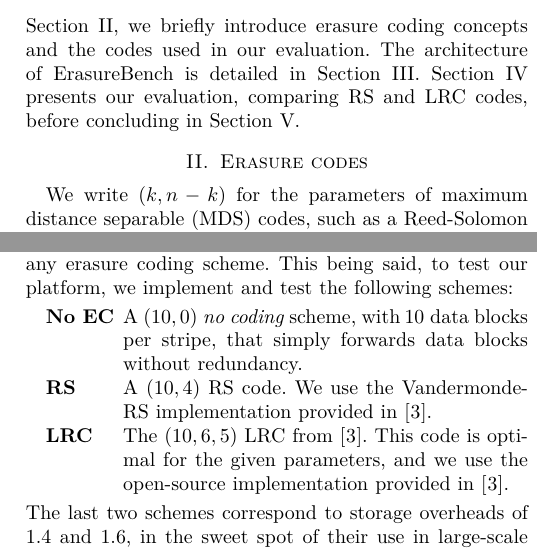
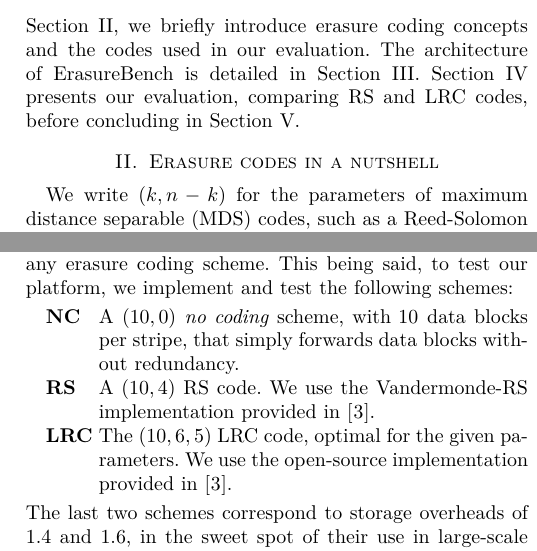
Before and after one commit to sebva/ErasureBench, a LaTeX paper (report/main.tex, which reads report/codes.tex): two parts of the columns of page 2 of 6, joined at a grey line, cut so that both start at the same text. Compiled offline with XeLaTeX; a missing font is replaced by an installed copy or a similar font; a LaTeX package or settings file that is missing is left out; TikZ figures are drawn from their code, not taken from saved files.

Commit message:
pass on Section 2

```diff
--- a/report/codes.tex
+++ b/report/codes.tex
@@ -1,13 +1,16 @@
-\section{Erasure codes}
-
+\section{Erasure codes in a nutshell}
 \label{sec:codes}
 
-We write $(k,n-k)$ for the parameters of maximum distance separable (MDS) codes, such as \iac{rs} codes~\autocite{reed-solomon}, where $k$ is the number of data blocks and $n-k$ is the number of parity blocks. The parameters of \acp{lrc} are  $(k,n-k,r)$, where $r$ is the block locality. A block locality of $r$ means that any block is a function of at most $r$ other blocks \autocite{XorbasVLDB}. Correcting a single erased block using a $(k,n-k,r)$ code requires to fetch $r$ (hopefully $<k$) blocks. At both extremes of the spectrum, MDS codes have the worst locality $r=k$ but the best storage overhead, whereas replication has locality $r=1$ but the worst storage overheard. Since we target distributed storage, we consider systematic erasure-correcting codes, although our work seamlessly extends to non-systematic codes. %Extending ErasureBench to consider other types of errors would require more work.
+We write $(k,n-k)$ for the parameters of maximum distance separable (MDS) codes, such as \iac{rs} codes~\autocite{reed-solomon}, where $k$ is the number of data blocks and $n-k$ is the number of parity blocks.
+The parameters of \acp{lrc} are  $(k,n-k,r)$, where $r$ is the block locality.
+A block locality of $r$ means that any block is a function of at most $r$ other blocks \autocite{XorbasVLDB}. Correcting a single erased block using a $(k,n-k,r)$ code requires to fetch $r$ (hopefully $<k$) blocks.
+At both extremes of the spectrum, MDS codes have the worst locality $r=k$ but the best storage overhead, whereas replication has locality $r=1$ but the worst storage overheard.
+Since we target distributed storage, we consider systematic erasure-correcting codes, although our work seamlessly extends to non-systematic codes. %Extending ErasureBench to consider other types of errors would require more work.
 
 We emphasize again that we can use ErasureBench with any erasure coding scheme. This being said, to test our platform, we implement and test the following schemes:
-\begin{description}[\IEEEsetlabelwidth{NO EC}]
-\item[\textbf{No EC}] A $(10,0)$ \emph{no coding} scheme, with 10 data blocks per stripe, that simply forwards data blocks without redundancy. %\hm{Either change the figures to write NC, otherwise change the description here.}
+\begin{description}[\IEEEsetlabelwidth{LRC}]
+\item[\textbf{NC}] A $(10,0)$ \emph{no coding} scheme, with 10 data blocks per stripe, that simply forwards data blocks without redundancy. %\hm{Either change the figures to write NC, otherwise change the description here.}
 \item[\textbf{\acs{rs}}] A $(10,4)$ RS code. We use the Vandermonde-RS implementation provided in~\autocite{XorbasVLDB}.
-\item[\textbf{\acs{lrc}}] The $(10,6,5)$ \acs{lrc} from \autocite{XorbasVLDB}. This code is optimal for the given parameters, and we use the open-source implementation provided in~\autocite{XorbasVLDB}.
+\item[\textbf{\acs{lrc}}] The $(10,6,5)$ \acs{lrc} code, optimal for the given parameters. We use the open-source implementation provided in~\autocite{XorbasVLDB}.
 \end{description}
 The last two schemes correspond to storage overheads of $1.4$ and $1.6$, in the sweet spot of their use in large-scale distributed storage systems in the cloud.
```
